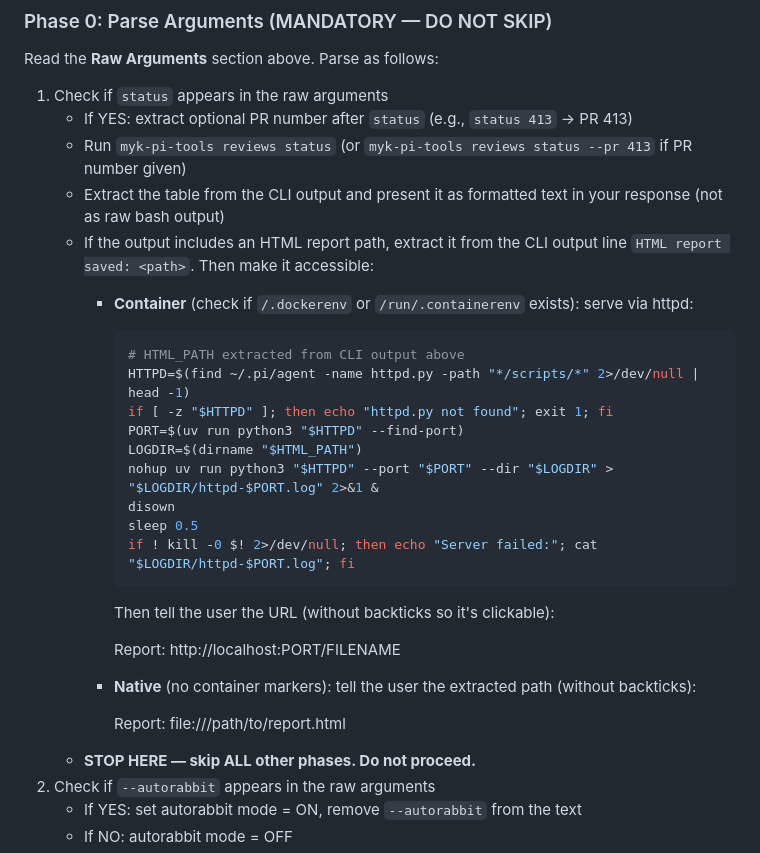
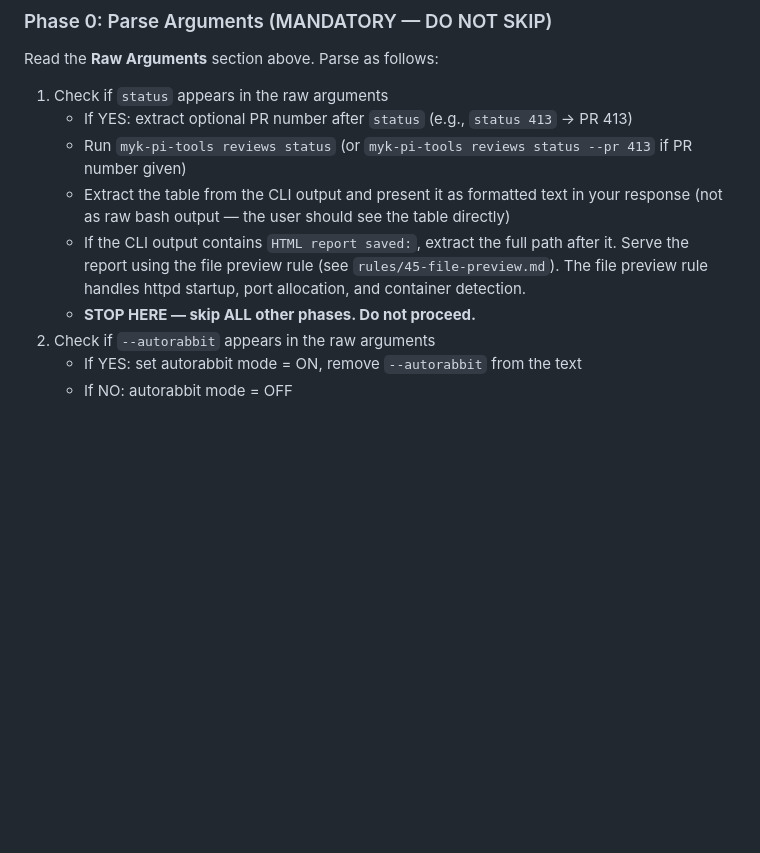
Before and after one commit to myk-org/pi-config, a Markdown page: prompts/review-handler.md, the part around the change. Drawn GitHub-style; blank space fills up the shorter version.

Commit message:
fix: review-handler status — delegate to file preview rule, no hardcoded paths
Replace inline httpd instructions with reference to file preview rule
(rules/45-file-preview.md) which handles container detection, port
allocation, and serving. Eliminates hardcoded paths and placeholders.

Co-authored-by: PI (claude-opus-4-6-1m) <noreply@pi.dev>

````diff
--- a/prompts/review-handler.md
+++ b/prompts/review-handler.md
@@ -83,29 +83,11 @@ Read the **Raw Arguments** section above. Parse as follows:
 1. Check if `status` appears in the raw arguments
    - If YES: extract optional PR number after `status` (e.g., `status 413` → PR 413)
    - Run `myk-pi-tools reviews status` (or `myk-pi-tools reviews status --pr 413` if PR number given)
-   - Extract the table from the CLI output and present it as formatted text in your response (not as raw bash output)
-   - If the output includes an HTML report path, extract it from the CLI output line
-     `HTML report saved: <path>`. Then make it accessible:
-     - **Container** (check if `/.dockerenv` or `/run/.containerenv` exists): serve via httpd:
-
-       ```bash
-       # HTML_PATH extracted from CLI output above
-       HTTPD=$(find ~/.pi/agent -name httpd.py -path "*/scripts/*" 2>/dev/null | head -1)
-       if [ -z "$HTTPD" ]; then echo "httpd.py not found"; exit 1; fi
-       PORT=$(uv run python3 "$HTTPD" --find-port)
-       LOGDIR=$(dirname "$HTML_PATH")
-       nohup uv run python3 "$HTTPD" --port "$PORT" --dir "$LOGDIR" > "$LOGDIR/httpd-$PORT.log" 2>&1 &
-       disown
-       sleep 0.5
-       if ! kill -0 $! 2>/dev/null; then echo "Server failed:"; cat "$LOGDIR/httpd-$PORT.log"; fi
-       ```
-
-       Then tell the user the URL (without backticks so it's clickable):
-       <!-- markdownlint-disable-next-line MD034 -->
-       Report: http://localhost:PORT/FILENAME
-     - **Native** (no container markers): tell the user the extracted path (without backticks):
-       <!-- markdownlint-disable-next-line MD034 -->
-       Report: file:///path/to/report.html
+   - Extract the table from the CLI output and present it as formatted text in your response
+     (not as raw bash output — the user should see the table directly)
+   - If the CLI output contains `HTML report saved:`, extract the full path after it.
+     Serve the report using the file preview rule (see `rules/45-file-preview.md`).
+     The file preview rule handles httpd startup, port allocation, and container detection.
    - **STOP HERE — skip ALL other phases. Do not proceed.**
 2. Check if `--autorabbit` appears in the raw arguments
    - If YES: set autorabbit mode = ON, remove `--autorabbit` from the text
````
